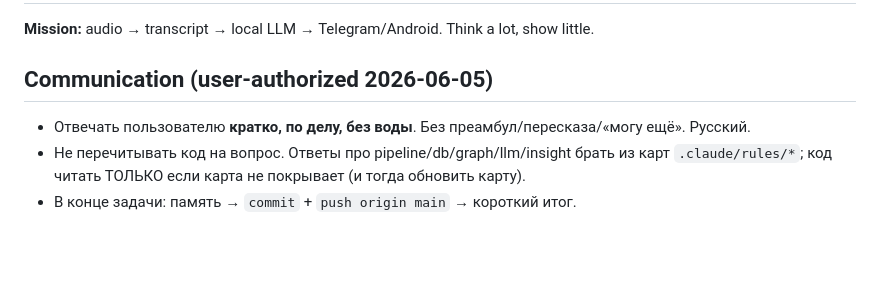
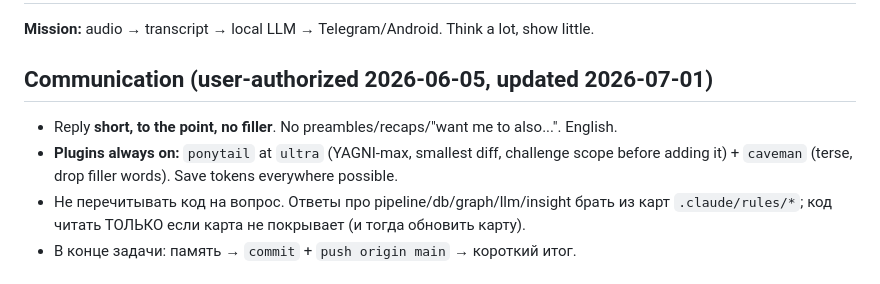
Before and after one commit to SergioTheFirst/callprofiler, a Markdown page: CLAUDE.md, the part around the change. Drawn GitHub-style; blank space fills up the shorter version.

Commit message:
docs: Communication -> English, mandate ponytail-ultra + caveman always on
Co-Authored-By: Claude Sonnet 5 <noreply@anthropic.com>

```diff
--- a/CLAUDE.md
+++ b/CLAUDE.md
@@ -2,8 +2,10 @@
 
 **Mission:** audio → transcript → local LLM → Telegram/Android. Think a lot, show little.
 
-## Communication (user-authorized 2026-06-05)
-- Отвечать пользователю **кратко, по делу, без воды**. Без преамбул/пересказа/«могу ещё». Русский.
+## Communication (user-authorized 2026-06-05, updated 2026-07-01)
+- Reply **short, to the point, no filler**. No preambles/recaps/"want me to also...". English.
+- **Plugins always on:** `ponytail` at `ultra` (YAGNI-max, smallest diff, challenge scope before adding
+  it) + `caveman` (terse, drop filler words). Save tokens everywhere possible.
 - Не перечитывать код на вопрос. Ответы про pipeline/db/graph/llm/insight брать из карт
   `.claude/rules/*`; код читать ТОЛЬКО если карта не покрывает (и тогда обновить карту).
 - В конце задачи: память → `commit` + `push origin main` → короткий итог.
```
